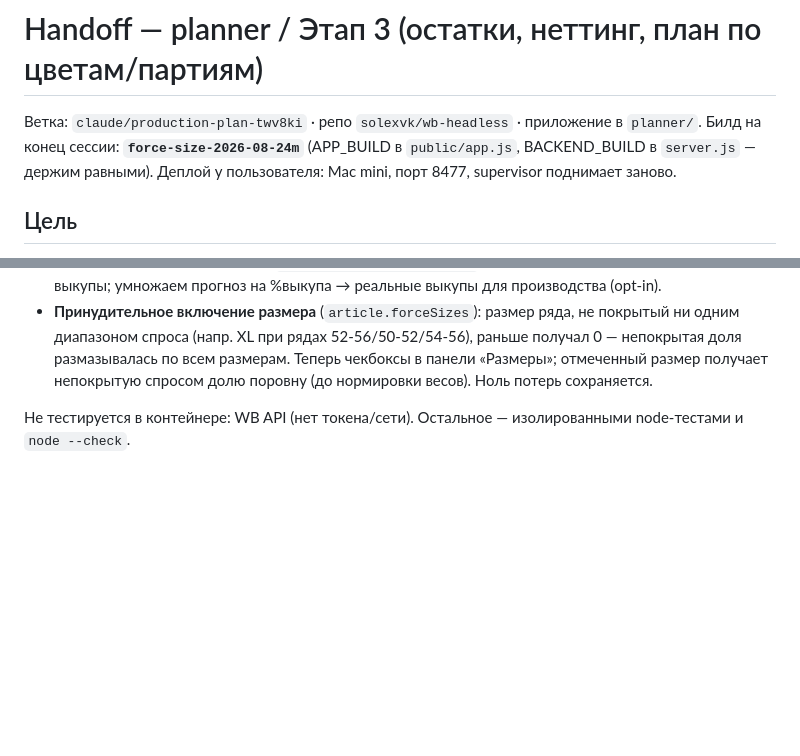
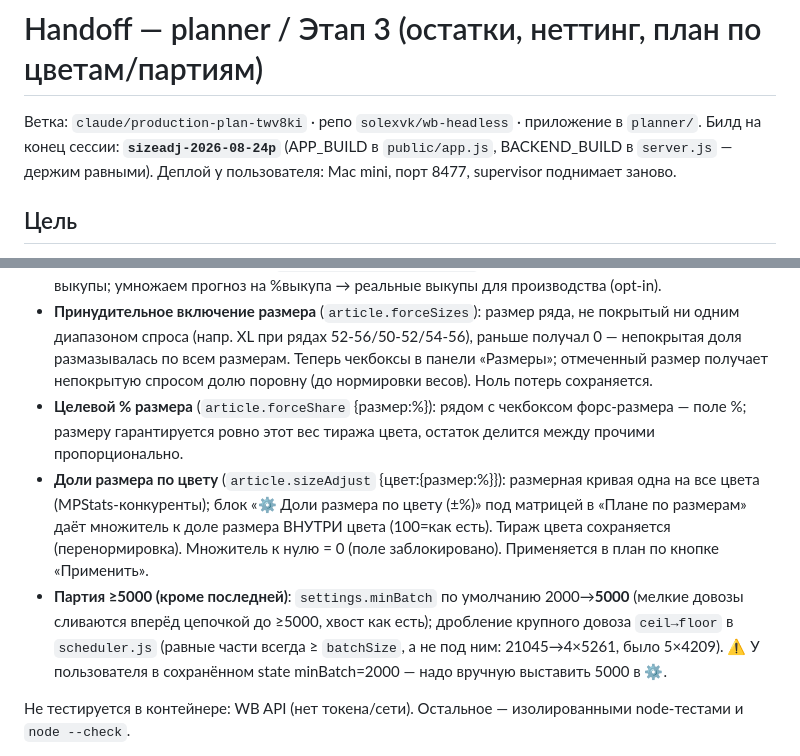
Before and after one commit to SolexVK/wb-headless, a Markdown page: handoff.md, 2 parts joined by grey strips. Rendered like a GitHub page; blank space fills up the shorter version.

Commit message:
handoff: build sizeadj-2026-08-24p; forceShare, sizeAdjust, партия >=5000
Co-Authored-By: Claude Opus 4.8 <noreply@anthropic.com>
Claude-Session: https://claude.ai/code/session_01EjJrn9ftFqj5DdTHUbrYyP

```diff
--- a/handoff.md
+++ b/handoff.md
@@ -1,7 +1,7 @@
 # Handoff — planner / Этап 3 (остатки, неттинг, план по цветам/партиям)
 
 Ветка: `claude/production-plan-twv8ki` · репо `solexvk/wb-headless` · приложение в `planner/`.
-Билд на конец сессии: **`force-size-2026-08-24m`** (APP_BUILD в `public/app.js`, BACKEND_BUILD в `server.js` — держим равными).
+Билд на конец сессии: **`sizeadj-2026-08-24p`** (APP_BUILD в `public/app.js`, BACKEND_BUILD в `server.js` — держим равными).
 Деплой у пользователя: Mac mini, порт 8477, supervisor поднимает заново.
 
 ## Цель
@@ -31,6 +31,16 @@ SPA планирования пошива одежды под Wildberries. По
   диапазоном спроса (напр. XL при рядах 52-56/50-52/54-56), раньше получал 0 — непокрытая доля
   размазывалась по всем размерам. Теперь чекбоксы в панели «Размеры»; отмеченный размер получает
   непокрытую спросом долю поровну (до нормировки весов). Ноль потерь сохраняется.
+- **Целевой % размера** (`article.forceShare` {размер:%}): рядом с чекбоксом форс-размера — поле %;
+  размеру гарантируется ровно этот вес тиража цвета, остаток делится между прочими пропорционально.
+- **Доли размера по цвету** (`article.sizeAdjust` {цвет:{размер:%}}): размерная кривая одна на все
+  цвета (MPStats-конкуренты); блок «⚙ Доли размера по цвету (±%)» под матрицей в «Плане по размерам»
+  даёт множитель к доле размера ВНУТРИ цвета (100=как есть). Тираж цвета сохраняется (перенормировка).
+  Множитель к нулю = 0 (поле заблокировано). Применяется в план по кнопке «Применить».
+- **Партия ≥5000 (кроме последней)**: `settings.minBatch` по умолчанию 2000→**5000** (мелкие довозы
+  сливаются вперёд цепочкой до ≥5000, хвост как есть); дробление крупного довоза `ceil→floor` в
+  `scheduler.js` (равные части всегда ≥ `batchSize`, а не под ним: 21045→4×5261, было 5×4209).
+  ⚠️ У пользователя в сохранённом state minBatch=2000 — надо вручную выставить 5000 в ⚙.
 
 Не тестируется в контейнере: WB API (нет токена/сети). Остальное — изолированными node-тестами и
 `node --check`.
```
